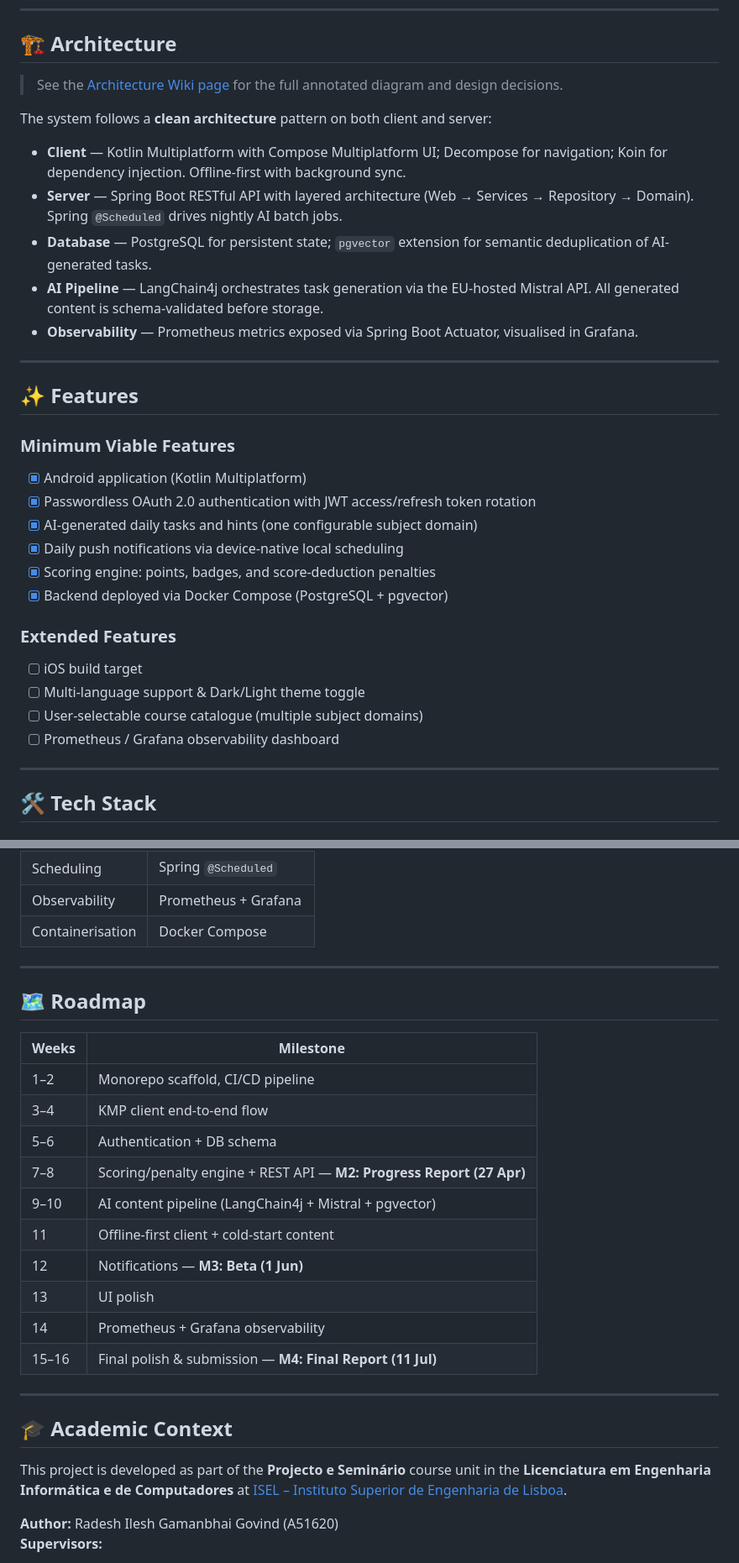
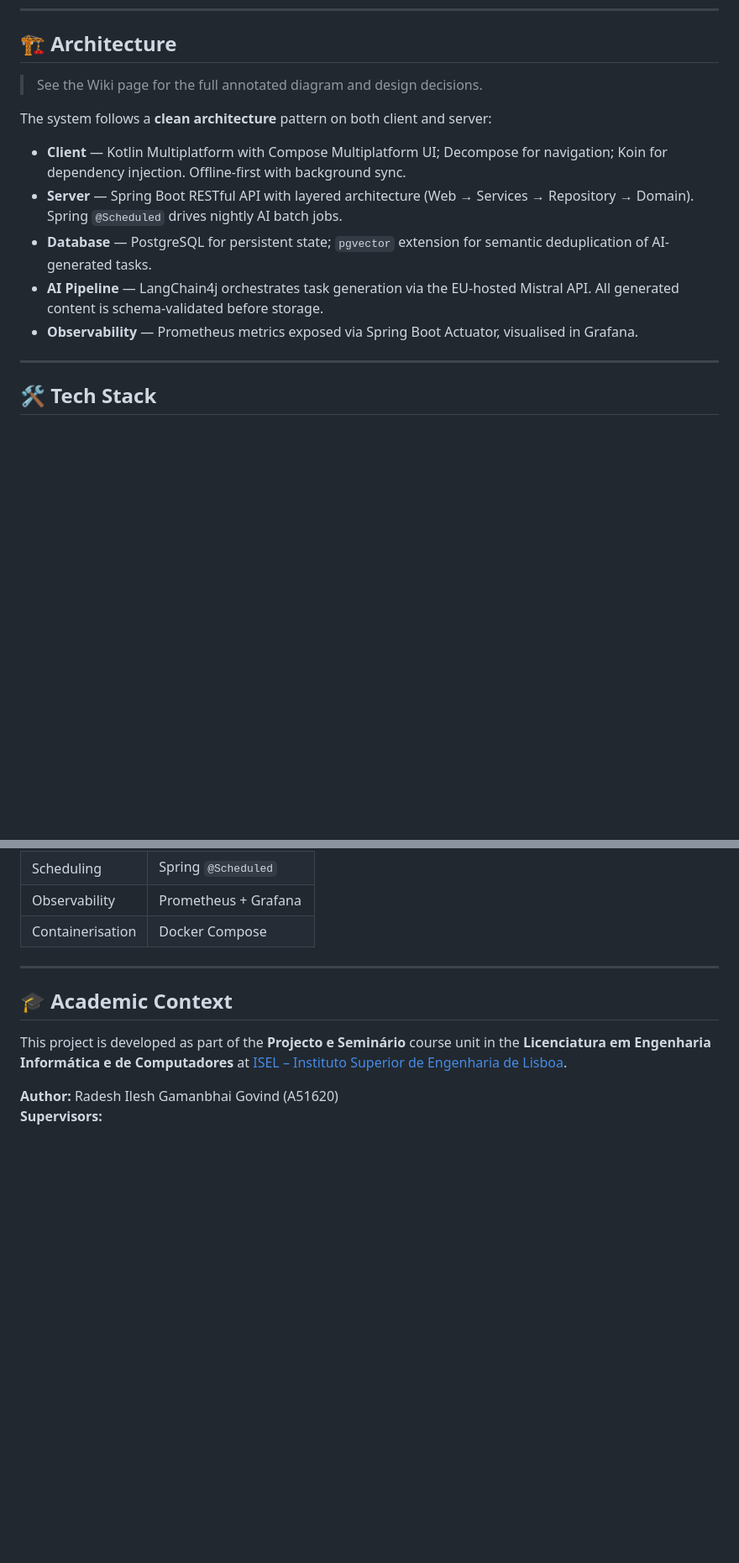
Before and after one commit to UREKA-Play4Change/play4change-core, a Markdown page: README.md, 2 parts joined by grey strips. Shown at 84% size. Drawn GitHub-style; blank space fills up the shorter version.

```diff
--- a/README.md
+++ b/README.md
@@ -54,7 +38,7 @@ The platform is designed to be **fully configurable**: subject domains, difficul
 
 ## 🏗️ Architecture
 
-> See the [Architecture Wiki page](../../wiki/Architecture) for the full annotated diagram and design decisions.
+> See the Wiki page for the full annotated diagram and design decisions.
 
 The system follows a **clean architecture** pattern on both client and server:
 
@@ -63,24 +47,6 @@ The system follows a **clean architecture** pattern on both client and server:
 - **Database** — PostgreSQL for persistent state; `pgvector` extension for semantic deduplication of AI-generated tasks.
 - **AI Pipeline** — LangChain4j orchestrates task generation via the EU-hosted Mistral API. All generated content is schema-validated before storage.
 - **Observability** — Prometheus metrics exposed via Spring Boot Actuator, visualised in Grafana.
-
----
-
-## ✨ Features
-
-### Minimum Viable Features
-- [x] Android application (Kotlin Multiplatform)
-- [x] Passwordless OAuth 2.0 authentication with JWT access/refresh token rotation
-- [x] AI-generated daily tasks and hints (one configurable subject domain)
-- [x] Daily push notifications via device-native local scheduling
-- [x] Scoring engine: points, badges, and score-deduction penalties
-- [x] Backend deployed via Docker Compose (PostgreSQL + pgvector)
-
-### Extended Features
-- [ ] iOS build target
-- [ ] Multi-language support & Dark/Light theme toggle
-- [ ] User-selectable course catalogue (multiple subject domains)
-- [ ] Prometheus / Grafana observability dashboard
 
 ---
 
@@ -109,23 +75,6 @@ The system follows a **clean architecture** pattern on both client and server:
 
 ---
 
-## 🗺️ Roadmap
-
-| Weeks | Milestone |
-|-------|-----------|
-| 1–2 | Monorepo scaffold, CI/CD pipeline |
-| 3–4 | KMP client end-to-end flow |
-| 5–6 | Authentication + DB schema |
-| 7–8 | Scoring/penalty engine + REST API — **M2: Progress Report (27 Apr)** |
-| 9–10 | AI content pipeline (LangChain4j + Mistral + pgvector) |
-| 11 | Offline-first client + cold-start content |
-| 12 | Notifications — **M3: Beta (1 Jun)** |
-| 13 | UI polish |
-| 14 | Prometheus + Grafana observability |
-| 15–16 | Final polish & submission — **M4: Final Report (11 Jul)** |
-
----
-
 ## 🎓 Academic Context
 
 This project is developed as part of the **Projecto e Seminário** course unit in the **Licenciatura em Engenharia Informática e de Computadores** at [ISEL – Instituto Superior de Engenharia de Lisboa](https://www.isel.pt).
```
Also changed, not shown: other parts of README.md (+0 -16 lines).
